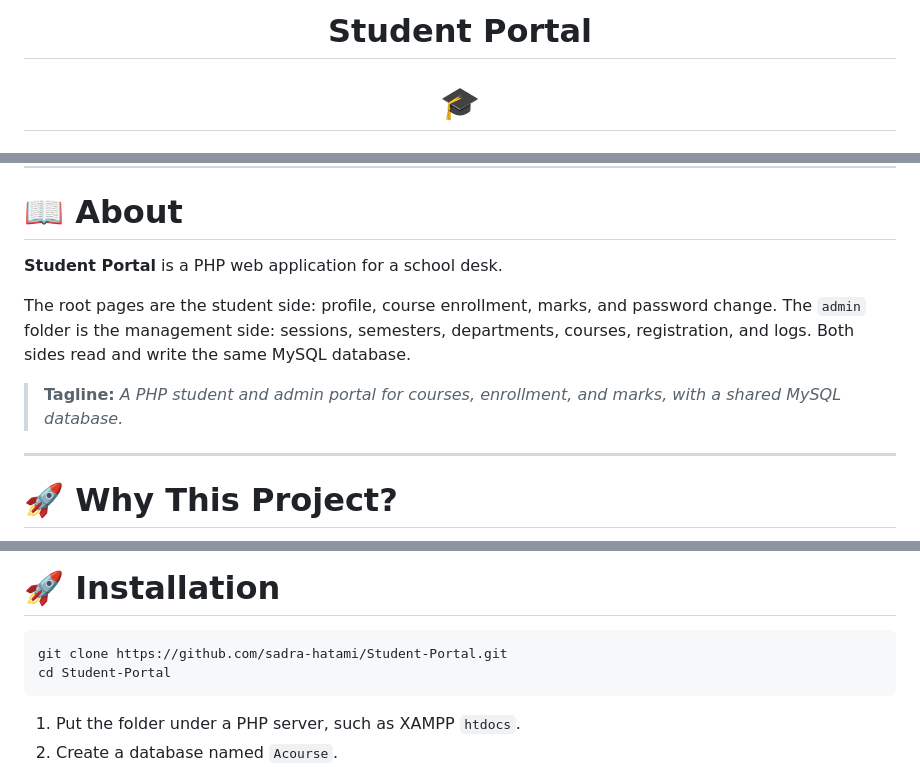
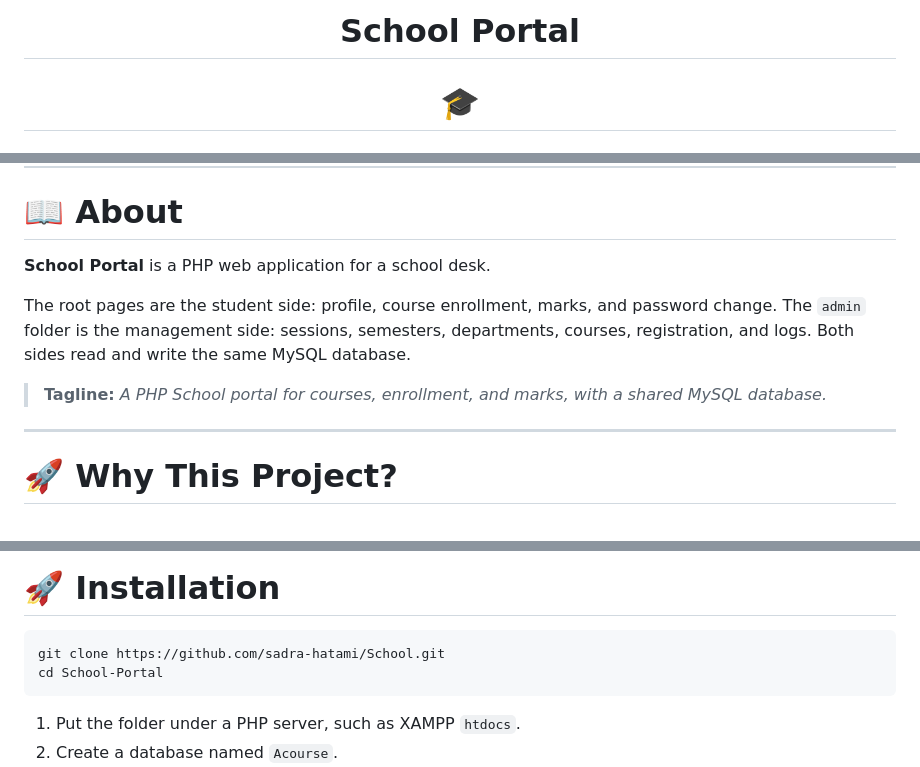
Before and after one commit to sadra-hatami/School-Portal, a Markdown page: README.md, 3 parts joined by grey strips. Rendered like a GitHub page.

````diff
--- a/README.md
+++ b/README.md
@@ -1,6 +1,6 @@
 <div align="center">
 
-# Student Portal
+# School Portal
 # 🎓
 
 ### A PHP portal for courses, enrollment, and marks
@@ -63,11 +63,11 @@ A two-sided school desk: students enroll and read marks, and an admin manages se
 
 # 📖 About
 
-**Student Portal** is a PHP web application for a school desk.
+**School Portal** is a PHP web application for a school desk.
 
 The root pages are the student side: profile, course enrollment, marks, and password change. The `admin` folder is the management side: sessions, semesters, departments, courses, registration, and logs. Both sides read and write the same MySQL database.
 
-> **Tagline:** *A PHP student and admin portal for courses, enrollment, and marks, with a shared MySQL database.*
+> **Tagline:** *A PHP School portal for courses, enrollment, and marks, with a shared MySQL database.*
 
 ---
 
@@ -147,8 +147,8 @@ Student-Portal/
 # 🚀 Installation
 
 ```bash
-git clone https://github.com/sadra-hatami/Student-Portal.git
-cd Student-Portal
+git clone https://github.com/sadra-hatami/School.git
+cd School-Portal
 ```
 
 1. Put the folder under a PHP server, such as XAMPP `htdocs`.
````
Also changed, not shown: other parts of README.md (+4 -4 lines).
